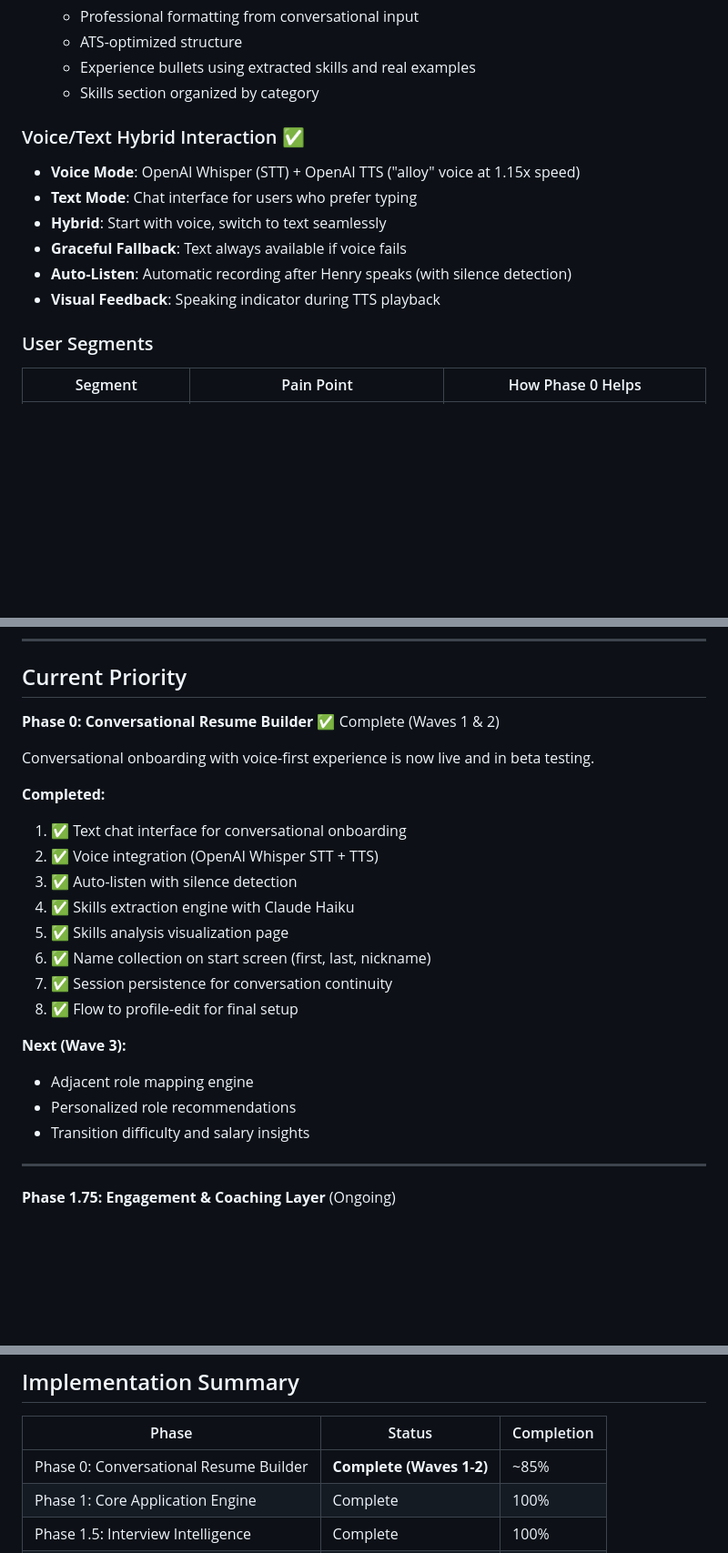
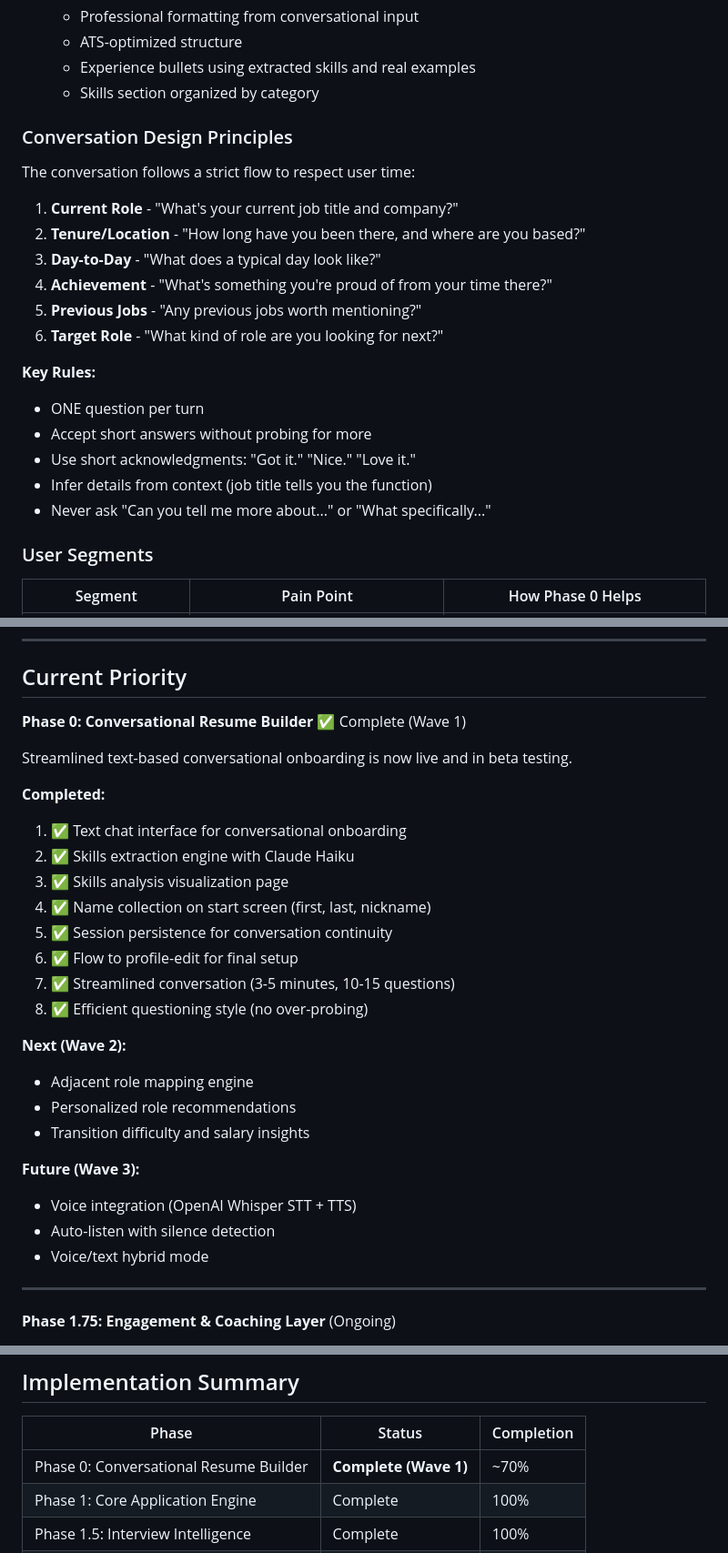
Before and after one commit to henryrbolden-henryai/henryai-app, a Markdown page: docs/guides/ROADMAP.md, 3 parts joined by grey strips. Shown at 91% size. Rendered like a GitHub page; blank space fills up the shorter version.

Commit message:
Update roadmap: text-only chat, voice moved to Wave 3
- Phase 0 now focused on streamlined text chat (3-5 min)
- Voice integration moved to Wave 3 as future enhancement
- Added Conversation Design Principles section
- Updated completion status to reflect current state
- Wave 2 now focuses on Adjacent Role Engine

🤖 Generated with [Claude Code](https://claude.com/claude-code)

Co-Authored-By: Claude <noreply@anthropic.com>

```diff
--- a/docs/guides/ROADMAP.md
+++ b/docs/guides/ROADMAP.md
@@ -65,14 +65,23 @@ A conversational interface (voice and/or text) that:
    - Experience bullets using extracted skills and real examples
    - Skills section organized by category
 
-### Voice/Text Hybrid Interaction ✅
+### Conversation Design Principles
 
-- **Voice Mode**: OpenAI Whisper (STT) + OpenAI TTS ("alloy" voice at 1.15x speed)
-- **Text Mode**: Chat interface for users who prefer typing
-- **Hybrid**: Start with voice, switch to text seamlessly
-- **Graceful Fallback**: Text always available if voice fails
-- **Auto-Listen**: Automatic recording after Henry speaks (with silence detection)
-- **Visual Feedback**: Speaking indicator during TTS playback
+The conversation follows a strict flow to respect user time:
+
+1. **Current Role** - "What's your current job title and company?"
+2. **Tenure/Location** - "How long have you been there, and where are you based?"
+3. **Day-to-Day** - "What does a typical day look like?"
+4. **Achievement** - "What's something you're proud of from your time there?"
+5. **Previous Jobs** - "Any previous jobs worth mentioning?"
+6. **Target Role** - "What kind of role are you looking for next?"
+
+**Key Rules:**
+- ONE question per turn
+- Accept short answers without probing for more
+- Use short acknowledgments: "Got it." "Nice." "Love it."
+- Infer details from context (job title tells you the function)
+- Never ask "Can you tell me more about..." or "What specifically..."
 
 ### User Segments
 
@@ -405,24 +416,29 @@ These features conflict with HenryAI's philosophy:
 
 ## Current Priority
 
-**Phase 0: Conversational Resume Builder** ✅ Complete (Waves 1 & 2)
+**Phase 0: Conversational Resume Builder** ✅ Complete (Wave 1)
 
-Conversational onboarding with voice-first experience is now live and in beta testing.
+Streamlined text-based conversational onboarding is now live and in beta testing.
 
 **Completed:**
 1. ✅ Text chat interface for conversational onboarding
-2. ✅ Voice integration (OpenAI Whisper STT + TTS)
-3. ✅ Auto-listen with silence detection
-4. ✅ Skills extraction engine with Claude Haiku
-5. ✅ Skills analysis visualization page
-6. ✅ Name collection on start screen (first, last, nickname)
-7. ✅ Session persistence for conversation continuity
-8. ✅ Flow to profile-edit for final setup
+2. ✅ Skills extraction engine with Claude Haiku
+3. ✅ Skills analysis visualization page
+4. ✅ Name collection on start screen (first, last, nickname)
+5. ✅ Session persistence for conversation continuity
+6. ✅ Flow to profile-edit for final setup
+7. ✅ Streamlined conversation (3-5 minutes, 10-15 questions)
+8. ✅ Efficient questioning style (no over-probing)
 
-**Next (Wave 3):**
+**Next (Wave 2):**
 - Adjacent role mapping engine
 - Personalized role recommendations
 - Transition difficulty and salary insights
+
+**Future (Wave 3):**
+- Voice integration (OpenAI Whisper STT + TTS)
+- Auto-listen with silence detection
+- Voice/text hybrid mode
 
 ---
 
@@ -457,7 +473,7 @@ The best features mean nothing if users don't engage with them. Before adding mo
 
 | Phase | Status | Completion |
 |-------|--------|------------|
-| Phase 0: Conversational Resume Builder | **Complete (Waves 1-2)** | ~85% |
+| Phase 0: Conversational Resume Builder | **Complete (Wave 1)** | ~70% |
 | Phase 1: Core Application Engine | Complete | 100% |
 | Phase 1.5: Interview Intelligence | Complete | 100% |
 | Phase 1.75: Engagement & Coaching | In Progress | ~30% |
```
Also changed, not shown: other parts of docs/guides/ROADMAP.md (+17 -15 lines).
